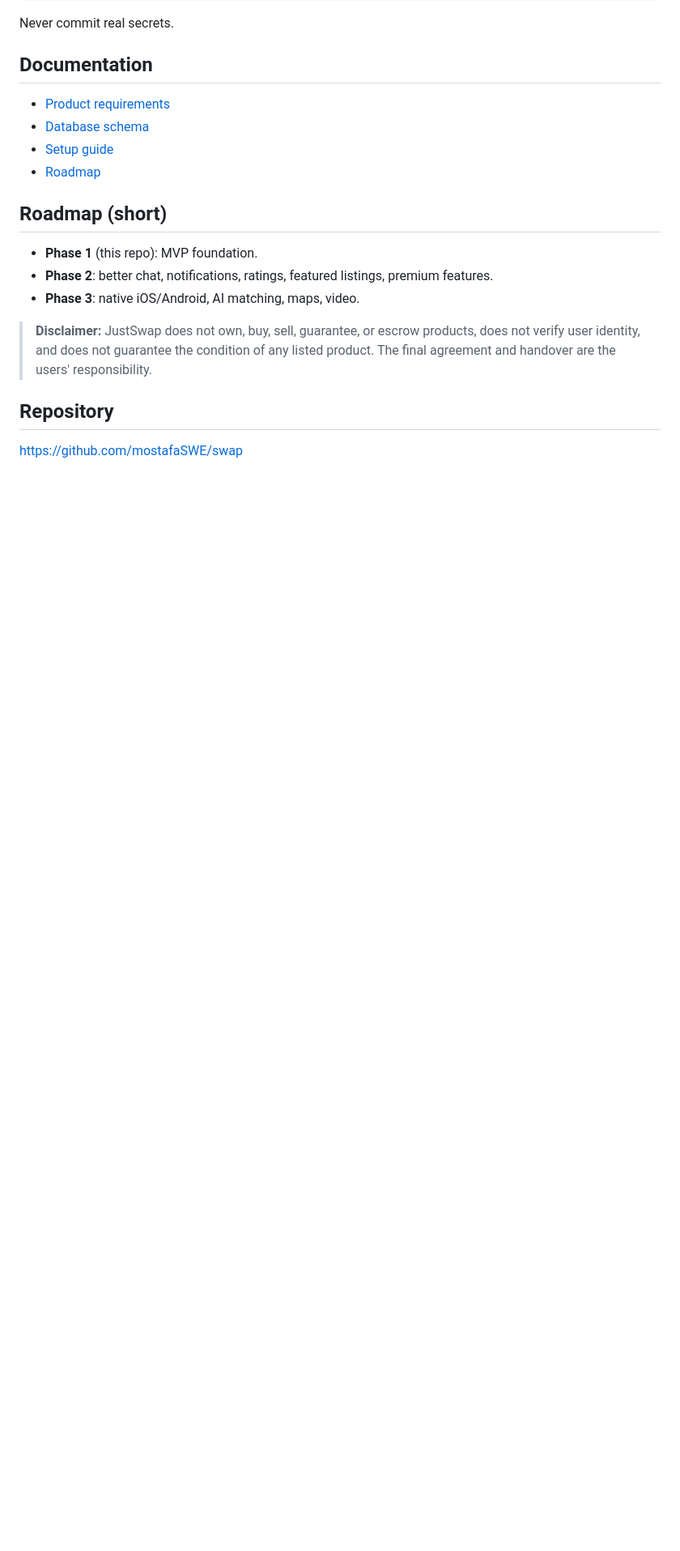
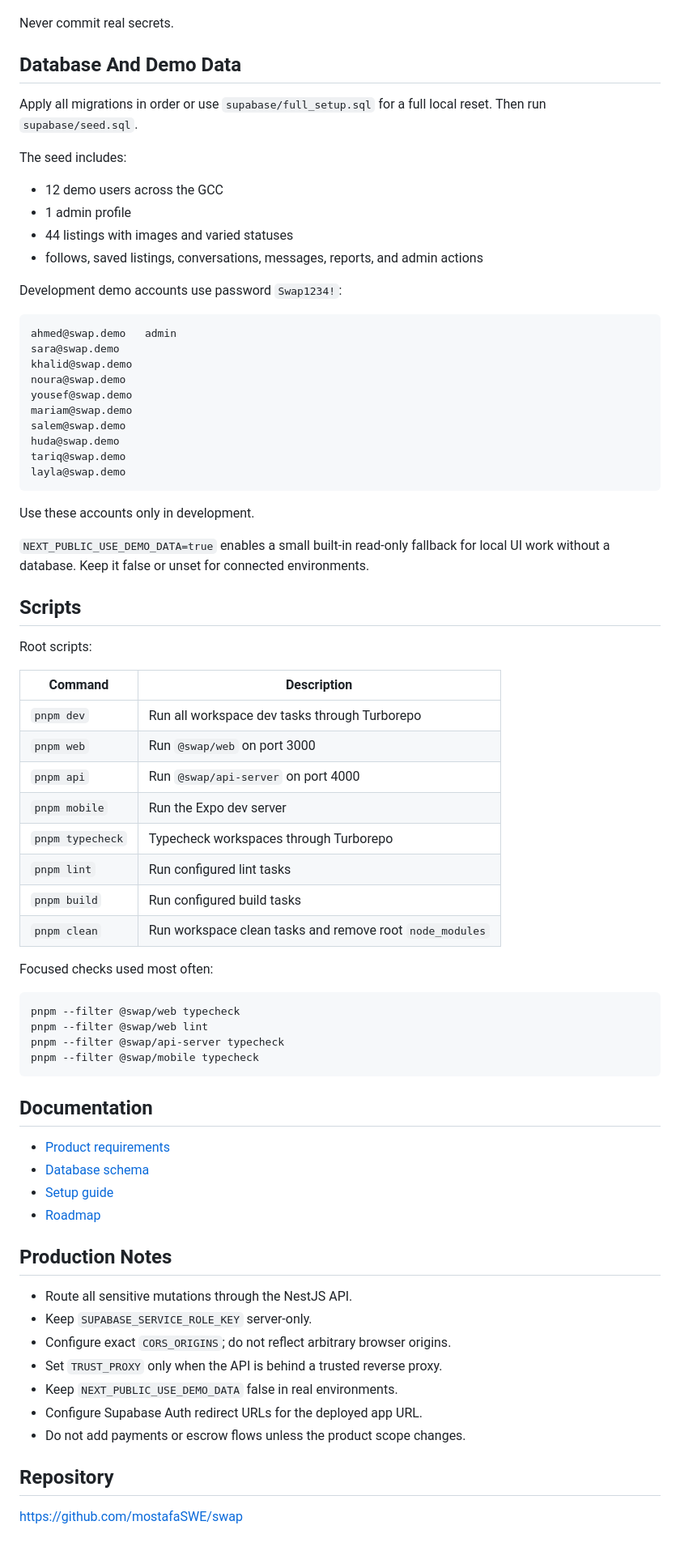
Before and after one commit to mostafaSWE/swap, a Markdown page: README.md, the part around one of its changes. Shown at 81% size. Drawn GitHub-style; blank space fills up the shorter version.

````diff
--- a/README.md
+++ b/README.md
@@ -104,4 +170,61 @@ API_PORT=4000
 Never commit real secrets.
+
+## Database And Demo Data
+
+Apply all migrations in order or use `supabase/full_setup.sql` for a full local
+reset. Then run `supabase/seed.sql`.
+
+The seed includes:
+
+- 12 demo users across the GCC
+- 1 admin profile
+- 44 listings with images and varied statuses
+- follows, saved listings, conversations, messages, reports, and admin actions
+
+Development demo accounts use password `Swap1234!`:
+
+```text
+ahmed@swap.demo   admin
+sara@swap.demo
+khalid@swap.demo
+noura@swap.demo
+yousef@swap.demo
+mariam@swap.demo
+salem@swap.demo
+huda@swap.demo
+tariq@swap.demo
+layla@swap.demo
+```
+
+Use these accounts only in development.
+
+`NEXT_PUBLIC_USE_DEMO_DATA=true` enables a small built-in read-only fallback for
+local UI work without a database. Keep it false or unset for connected
+environments.
+
+## Scripts
+
+Root scripts:
+
+| Command | Description |
+| --- | --- |
+| `pnpm dev` | Run all workspace dev tasks through Turborepo |
+| `pnpm web` | Run `@swap/web` on port 3000 |
+| `pnpm api` | Run `@swap/api-server` on port 4000 |
+| `pnpm mobile` | Run the Expo dev server |
+| `pnpm typecheck` | Typecheck workspaces through Turborepo |
+| `pnpm lint` | Run configured lint tasks |
+| `pnpm build` | Run configured build tasks |
+| `pnpm clean` | Run workspace clean tasks and remove root `node_modules` |
+
+Focused checks used most often:
+
+```bash
+pnpm --filter @swap/web typecheck
+pnpm --filter @swap/web lint
+pnpm --filter @swap/api-server typecheck
+pnpm --filter @swap/mobile typecheck
+```
 
 ## Documentation
 
@@ -110,15 +233,15 @@ Never commit real secrets.
 - [Setup guide](docs/setup-guide.md)
 - [Roadmap](docs/roadmap.md)
 
-## Roadmap (short)
+## Production Notes
 
-- **Phase 1** (this repo): MVP foundation.
-- **Phase 2**: better chat, notifications, ratings, featured listings, premium features.
-- **Phase 3**: native iOS/Android, AI matching, maps, video.
-
-> **Disclaimer:** JustSwap does not own, buy, sell, guarantee, or escrow products,
-> does not verify user identity, and does not guarantee the condition of any
-> listed product. The final agreement and handover are the users' responsibility.
+- Route all sensitive mutations through the NestJS API.
+- Keep `SUPABASE_SERVICE_ROLE_KEY` server-only.
+- Configure exact `CORS_ORIGINS`; do not reflect arbitrary browser origins.
+- Set `TRUST_PROXY` only when the API is behind a trusted reverse proxy.
+- Keep `NEXT_PUBLIC_USE_DEMO_DATA` false in real environments.
+- Configure Supabase Auth redirect URLs for the deployed app URL.
+- Do not add payments or escrow flows unless the product scope changes.
 
 ## Repository
 
````
Also changed, not shown: other parts of README.md (+131 -65 lines).
